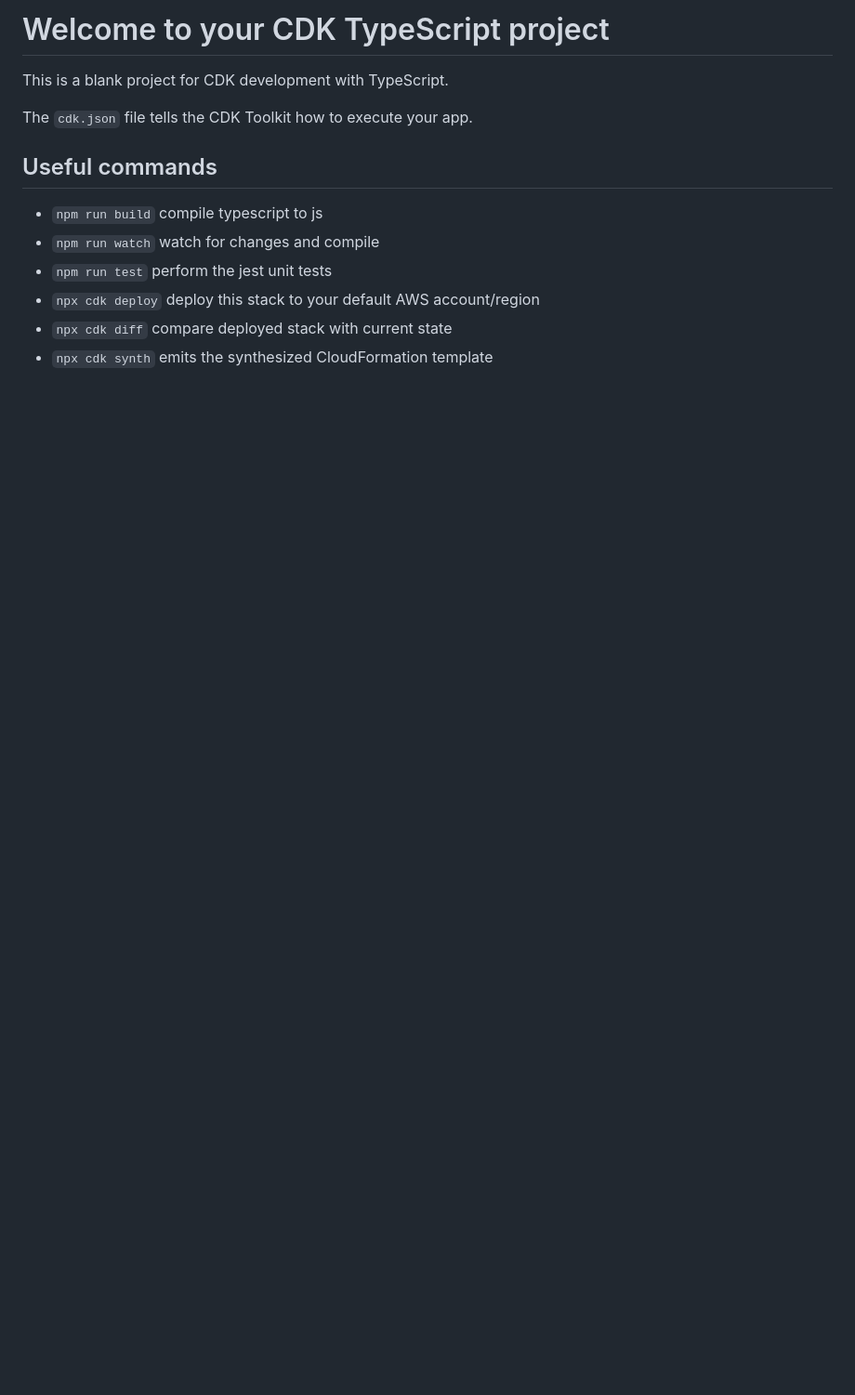
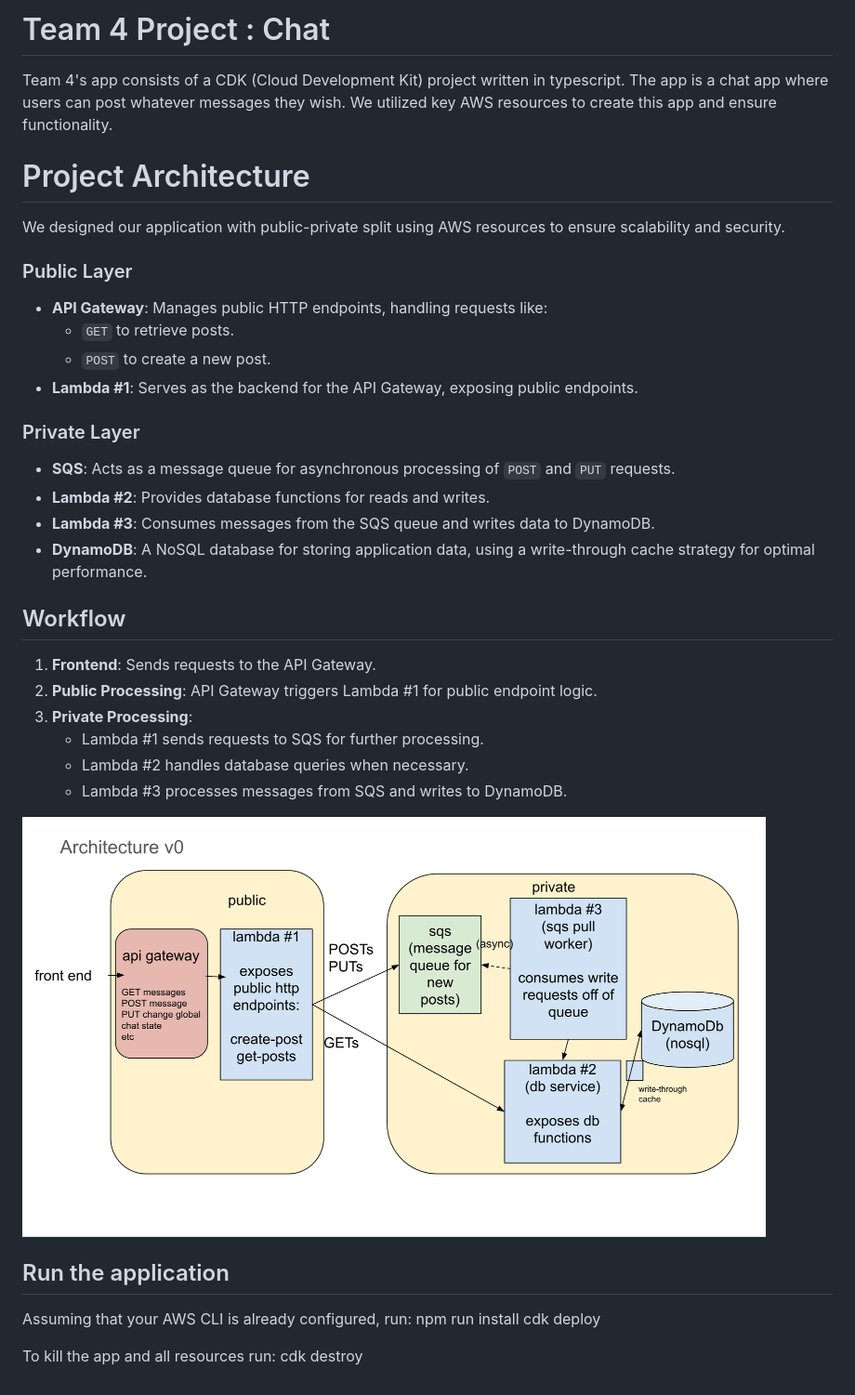
Before and after one commit to clydeshtino/AWSApp, a Markdown page: README.md, the part around the change. Shown: that part at 93% size. GitHub-like rendering; pictures changed too: misc/diagram.png (added); blank space fills up the shorter version.

Commit message:
ReadME, diagram for visual

```diff
--- a/README.md
+++ b/README.md
@@ -1,14 +1,37 @@
-# Welcome to your CDK TypeScript project
+# Team 4 Project : Chat
 
-This is a blank project for CDK development with TypeScript.
+Team 4's app consists of a CDK (Cloud Development Kit) project written in typescript. The app is a chat app where users can post whatever messages they wish. We utilized key AWS resources to create this app and ensure functionality.
 
-The `cdk.json` file tells the CDK Toolkit how to execute your app.
+# Project Architecture
+We designed our application with public-private split using AWS resources to ensure scalability and security.
 
-## Useful commands
+### Public Layer
+- **API Gateway**: Manages public HTTP endpoints, handling requests like:
+  - `GET` to retrieve posts.
+  - `POST` to create a new post.
+- **Lambda #1**: Serves as the backend for the API Gateway, exposing public endpoints.
 
-* `npm run build`   compile typescript to js
-* `npm run watch`   watch for changes and compile
-* `npm run test`    perform the jest unit tests
-* `npx cdk deploy`  deploy this stack to your default AWS account/region
-* `npx cdk diff`    compare deployed stack with current state
-* `npx cdk synth`   emits the synthesized CloudFormation template
+### Private Layer
+- **SQS**: Acts as a message queue for asynchronous processing of `POST` and `PUT` requests.
+- **Lambda #2**: Provides database functions for reads and writes.
+- **Lambda #3**: Consumes messages from the SQS queue and writes data to DynamoDB.
+- **DynamoDB**: A NoSQL database for storing application data, using a write-through cache strategy for optimal performance.
+
+## Workflow
+1. **Frontend**: Sends requests to the API Gateway.
+2. **Public Processing**: API Gateway triggers Lambda #1 for public endpoint logic.
+3. **Private Processing**:
+   - Lambda #1 sends requests to SQS for further processing.
+   - Lambda #2 handles database queries when necessary.
+   - Lambda #3 processes messages from SQS and writes to DynamoDB.
+
+
+<img src="https://github.com/clydeshtino/AWSApp/blob/main/misc/diagram.png" width="800" />
+
+## Run the application
+Assuming that your AWS CLI is already configured, run:
+        npm run install
+        cdk deploy
+
+To kill the app and all resources run:
+        cdk destroy
```
